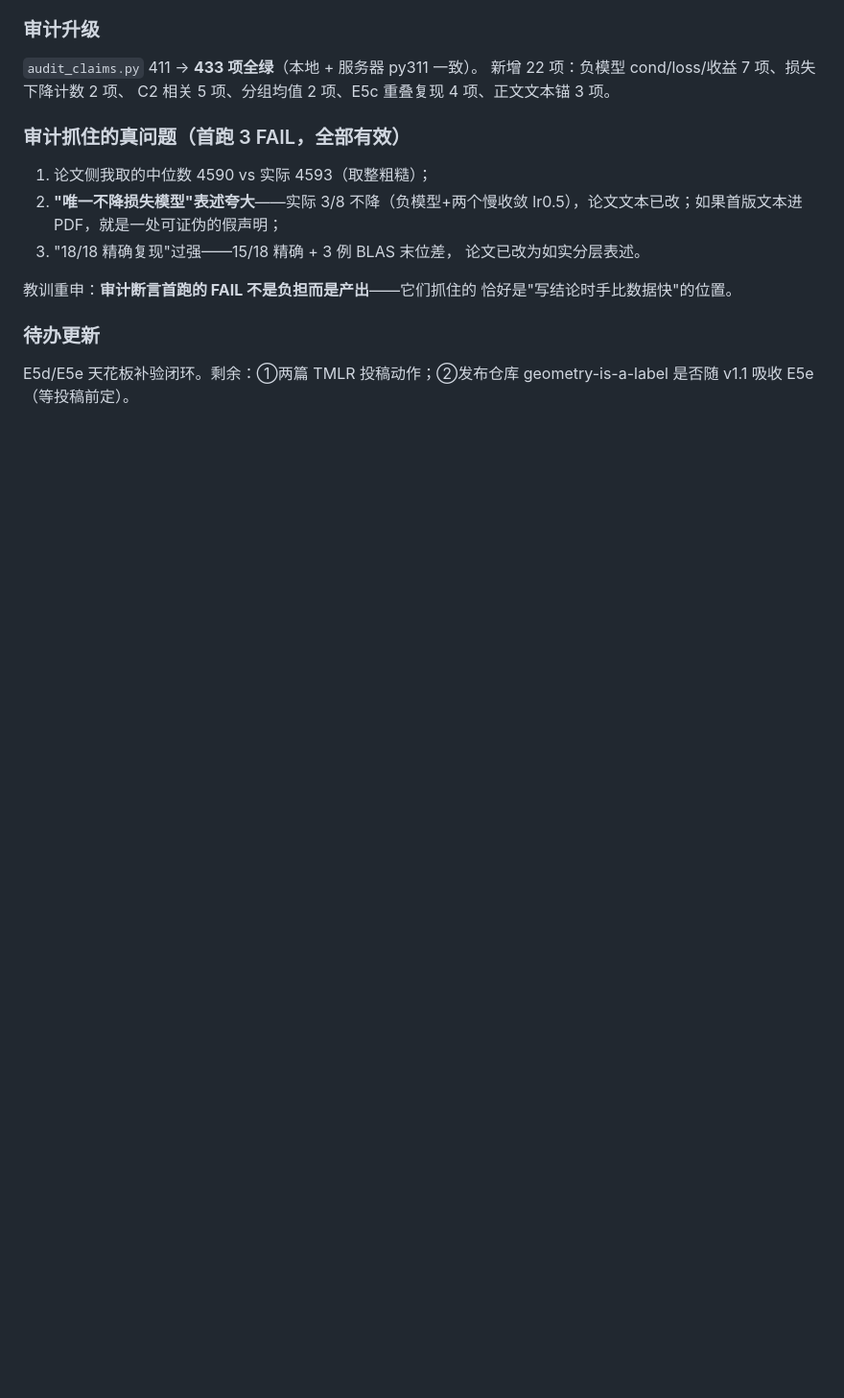
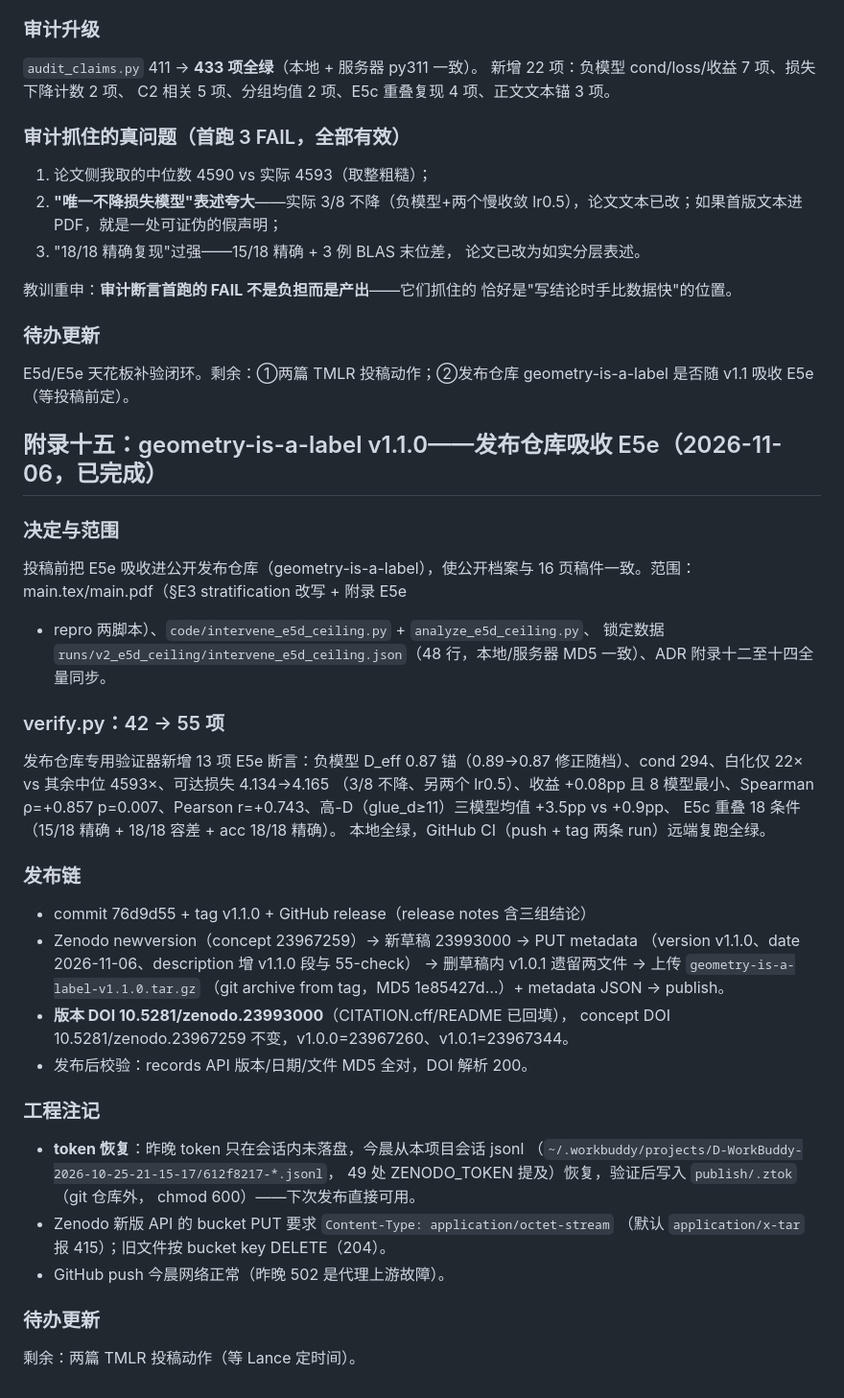
Before and after one commit to zhouranxi/brainai-protocol-a, a Markdown page: paper/adr_0016.md, the part around the change. Shown at 96% size. Drawn GitHub-style; blank space fills up the shorter version.

Commit message:
ADR appendix 15: public archive v1.1.0 absorbs E5e (GitHub release + Zenodo 10.5281/zenodo.23993000, verify 42->55)

```diff
--- a/paper/adr_0016.md
+++ b/paper/adr_0016.md
@@ -962,3 +962,47 @@ C2 相关 5 项、分组均值 2 项、E5c 重叠复现 4 项、正文文本锚
 
 E5d/E5e 天花板补验闭环。剩余：①两篇 TMLR 投稿动作；②发布仓库
 geometry-is-a-label 是否随 v1.1 吸收 E5e（等投稿前定）。
+
+## 附录十五：geometry-is-a-label v1.1.0——发布仓库吸收 E5e（2026-11-06，已完成）
+
+### 决定与范围
+
+投稿前把 E5e 吸收进公开发布仓库（geometry-is-a-label），使公开档案与
+16 页稿件一致。范围：main.tex/main.pdf（§E3 stratification 改写 + 附录 E5e
++ repro 两脚本）、`code/intervene_e5d_ceiling.py` + `analyze_e5d_ceiling.py`、
+锁定数据 `runs/v2_e5d_ceiling/intervene_e5d_ceiling.json`（48 行，本地/服务器
+MD5 一致）、ADR 附录十二至十四全量同步。
+
+### verify.py：42 → 55 项
+
+发布仓库专用验证器新增 13 项 E5e 断言：负模型 D_eff 0.87 锚（0.89→0.87
+修正随档）、cond 294、白化仅 22× vs 其余中位 4593×、可达损失 4.134→4.165
+（3/8 不降、另两个 lr0.5）、收益 +0.08pp 且 8 模型最小、Spearman ρ=+0.857
+p=0.007、Pearson r=+0.743、高-D（glue_d≥11）三模型均值 +3.5pp vs +0.9pp、
+E5c 重叠 18 条件（15/18 精确 + 18/18 容差 + acc 18/18 精确）。
+本地全绿，GitHub CI（push + tag 两条 run）远端复跑全绿。
+
+### 发布链
+
+- commit 76d9d55 + tag v1.1.0 + GitHub release（release notes 含三组结论）
+- Zenodo newversion（concept 23967259）→ 新草稿 23993000 → PUT metadata
+  （version v1.1.0、date 2026-11-06、description 增 v1.1.0 段与 55-check）
+  → 删草稿内 v1.0.1 遗留两文件 → 上传 `geometry-is-a-label-v1.1.0.tar.gz`
+  （git archive from tag，MD5 1e85427d…）+ metadata JSON → publish。
+- **版本 DOI 10.5281/zenodo.23993000**（CITATION.cff/README 已回填），
+  concept DOI 10.5281/zenodo.23967259 不变，v1.0.0=23967260、v1.0.1=23967344。
+- 发布后校验：records API 版本/日期/文件 MD5 全对，DOI 解析 200。
+
+### 工程注记
+
+- **token 恢复**：昨晚 token 只在会话内未落盘，今晨从本项目会话 jsonl
+  （`~/.workbuddy/projects/D-WorkBuddy-2026-10-25-21-15-17/612f8217-*.jsonl`，
+  49 处 ZENODO_TOKEN 提及）恢复，验证后写入 `publish/.ztok`（git 仓库外，
+  chmod 600）——下次发布直接可用。
+- Zenodo 新版 API 的 bucket PUT 要求 `Content-Type: application/octet-stream`
+  （默认 `application/x-tar` 报 415）；旧文件按 bucket key DELETE（204）。
+- GitHub push 今晨网络正常（昨晚 502 是代理上游故障）。
+
+### 待办更新
+
+剩余：两篇 TMLR 投稿动作（等 Lance 定时间）。
```
